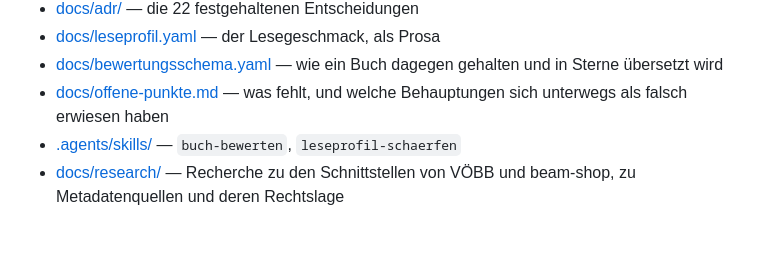
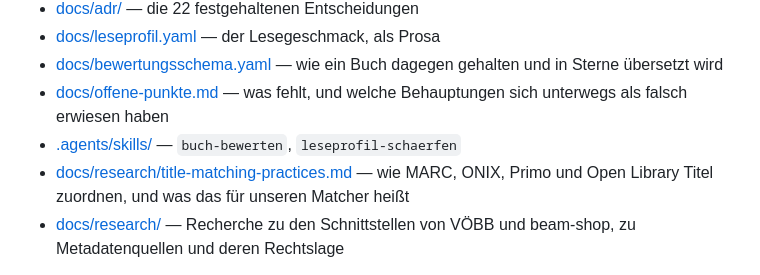
Before and after one commit to g41nxe/ebook-watchlist, a Markdown page: README.md, the part around the change. Drawn GitHub-style; blank space fills up the shorter version.

```diff
--- a/README.md
+++ b/README.md
@@ -325,6 +325,9 @@ ausfallen oder doppelt laufen. Beides ist unkritisch.
 - [docs/offene-punkte.md](docs/offene-punkte.md) — was fehlt, und welche
   Behauptungen sich unterwegs als falsch erwiesen haben
 - [.agents/skills/](.agents/skills) — `buch-bewerten`, `leseprofil-schaerfen`
+- [docs/research/title-matching-practices.md](docs/research/title-matching-practices.md)
+  — wie MARC, ONIX, Primo und Open Library Titel zuordnen, und was das für
+  unseren Matcher heißt
 - [docs/research/](docs/research) — Recherche zu den Schnittstellen von VÖBB und
   beam-shop, zu Metadatenquellen und deren Rechtslage
 
```
Also changed, not shown: docs/research/title-matching-practices.md (added, +161 -0 lines).
